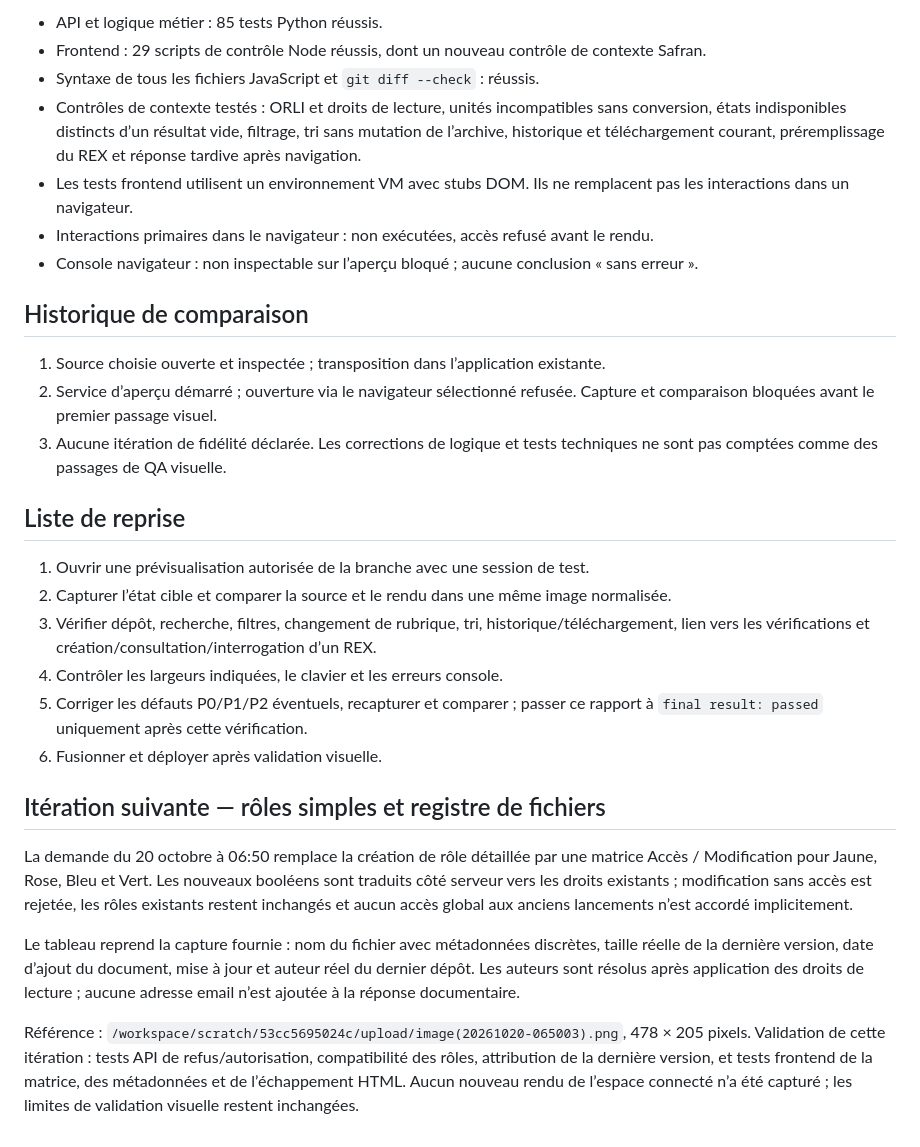
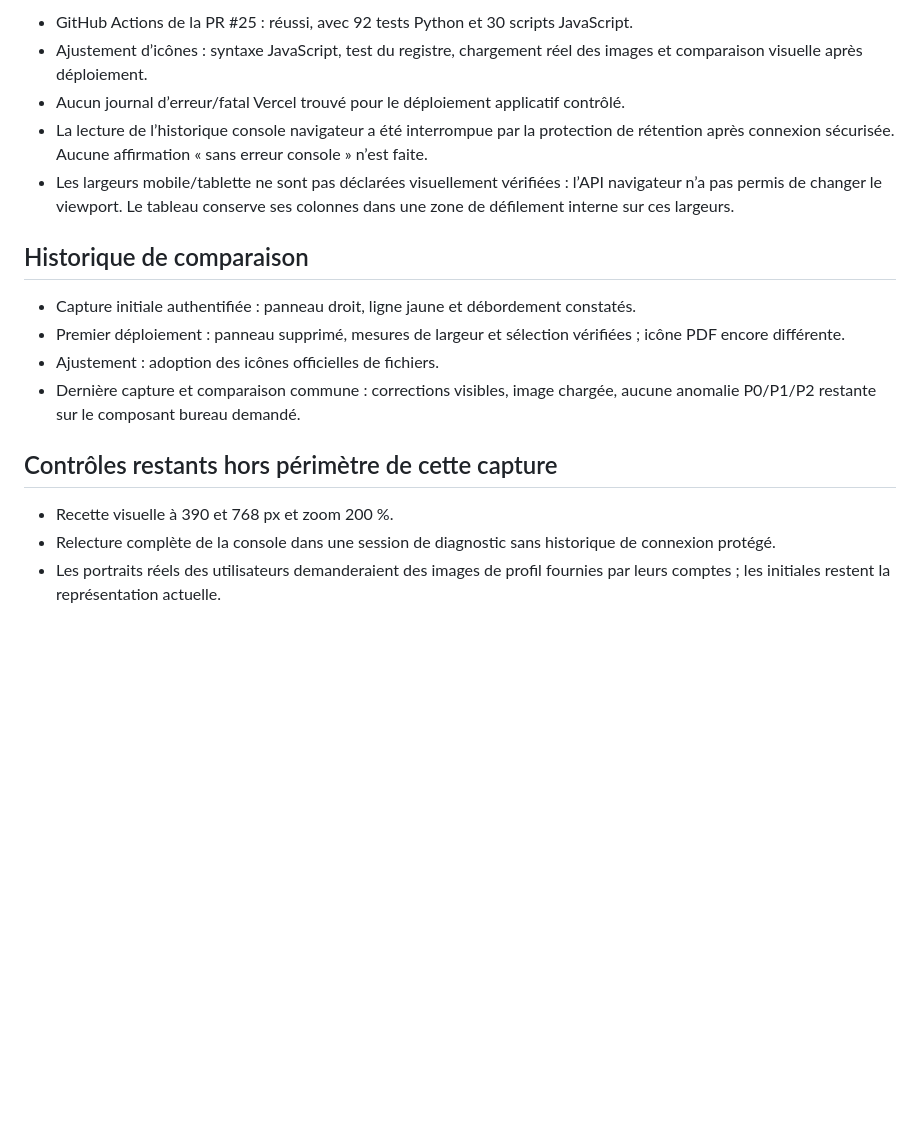
Before and after one commit to Rudolf-Staline/Framatex, a Markdown page: design-qa.md, the part around one of its changes. GitHub-like rendering; blank space fills up the shorter version.

```diff
--- a/design-qa.md
+++ b/design-qa.md
@@ -39,32 +45,19 @@ L’aperçu temporaire est distinct du dépôt. Il utilise les fichiers frontend
 
-- API et logique métier : 85 tests Python réussis.
-- Frontend : 29 scripts de contrôle Node réussis, dont un nouveau contrôle de contexte Safran.
-- Syntaxe de tous les fichiers JavaScript et `git diff --check` : réussis.
-- Contrôles de contexte testés : ORLI et droits de lecture, unités incompatibles sans conversion, états indisponibles distincts d’un résultat vide, filtrage, tri sans mutation de l’archive, historique et téléchargement courant, préremplissage du REX et réponse tardive après navigation.
-- Les tests frontend utilisent un environnement VM avec stubs DOM. Ils ne remplacent pas les interactions dans un navigateur.
-- Interactions primaires dans le navigateur : non exécutées, accès refusé avant le rendu.
-- Console navigateur : non inspectable sur l’aperçu bloqué ; aucune conclusion « sans erreur ».
+- GitHub Actions de la PR #25 : réussi, avec 92 tests Python et 30 scripts JavaScript.
+- Ajustement d’icônes : syntaxe JavaScript, test du registre, chargement réel des images et comparaison visuelle après déploiement.
+- Aucun journal d’erreur/fatal Vercel trouvé pour le déploiement applicatif contrôlé.
+- La lecture de l’historique console navigateur a été interrompue par la protection de rétention après connexion sécurisée. Aucune affirmation « sans erreur console » n’est faite.
+- Les largeurs mobile/tablette ne sont pas déclarées visuellement vérifiées : l’API navigateur n’a pas permis de changer le viewport. Le tableau conserve ses colonnes dans une zone de défilement interne sur ces largeurs.
 
 ## Historique de comparaison
 
-1. Source choisie ouverte et inspectée ; transposition dans l’application existante.
-2. Service d’aperçu démarré ; ouverture via le navigateur sélectionné refusée. Capture et comparaison bloquées avant le premier passage visuel.
-3. Aucune itération de fidélité déclarée. Les corrections de logique et tests techniques ne sont pas comptées comme des passages de QA visuelle.
+- Capture initiale authentifiée : panneau droit, ligne jaune et débordement constatés.
+- Premier déploiement : panneau supprimé, mesures de largeur et sélection vérifiées ; icône PDF encore différente.
+- Ajustement : adoption des icônes officielles de fichiers.
+- Dernière capture et comparaison commune : corrections visibles, image chargée, aucune anomalie P0/P1/P2 restante sur le composant bureau demandé.
 
-## Liste de reprise
+## Contrôles restants hors périmètre de cette capture
 
-1. Ouvrir une prévisualisation autorisée de la branche avec une session de test.
-2. Capturer l’état cible et comparer la source et le rendu dans une même image normalisée.
-3. Vérifier dépôt, recherche, filtres, changement de rubrique, tri, historique/téléchargement, lien vers les vérifications et création/consultation/interrogation d’un REX.
-4. Contrôler les largeurs indiquées, le clavier et les erreurs console.
-5. Corriger les défauts P0/P1/P2 éventuels, recapturer et comparer ; passer ce rapport à `final result: passed` uniquement après cette vérification.
-6. Fusionner et déployer après validation visuelle.
-
-
-## Itération suivante — rôles simples et registre de fichiers
-
-La demande du 20 octobre à 06:50 remplace la création de rôle détaillée par une matrice Accès / Modification pour Jaune, Rose, Bleu et Vert. Les nouveaux booléens sont traduits côté serveur vers les droits existants ; modification sans accès est rejetée, les rôles existants restent inchangés et aucun accès global aux anciens lancements n’est accordé implicitement.
-
-Le tableau reprend la capture fournie : nom du fichier avec métadonnées discrètes, taille réelle de la dernière version, date d’ajout du document, mise à jour et auteur réel du dernier dépôt. Les auteurs sont résolus après application des droits de lecture ; aucune adresse email n’est ajoutée à la réponse documentaire.
-
-Référence : `/workspace/scratch/53cc5695024c/upload/image(20261020-065003).png`, 478 × 205 pixels. Validation de cette itération : tests API de refus/autorisation, compatibilité des rôles, attribution de la dernière version, et tests frontend de la matrice, des métadonnées et de l’échappement HTML. Aucun nouveau rendu de l’espace connecté n’a été capturé ; les limites de validation visuelle restent inchangées.
+- Recette visuelle à 390 et 768 px et zoom 200 %.
+- Relecture complète de la console dans une session de diagnostic sans historique de connexion protégé.
+- Les portraits réels des utilisateurs demanderaient des images de profil fournies par leurs comptes ; les initiales restent la représentation actuelle.
```
Also changed, not shown: other parts of design-qa.md (+33 -27 lines).
